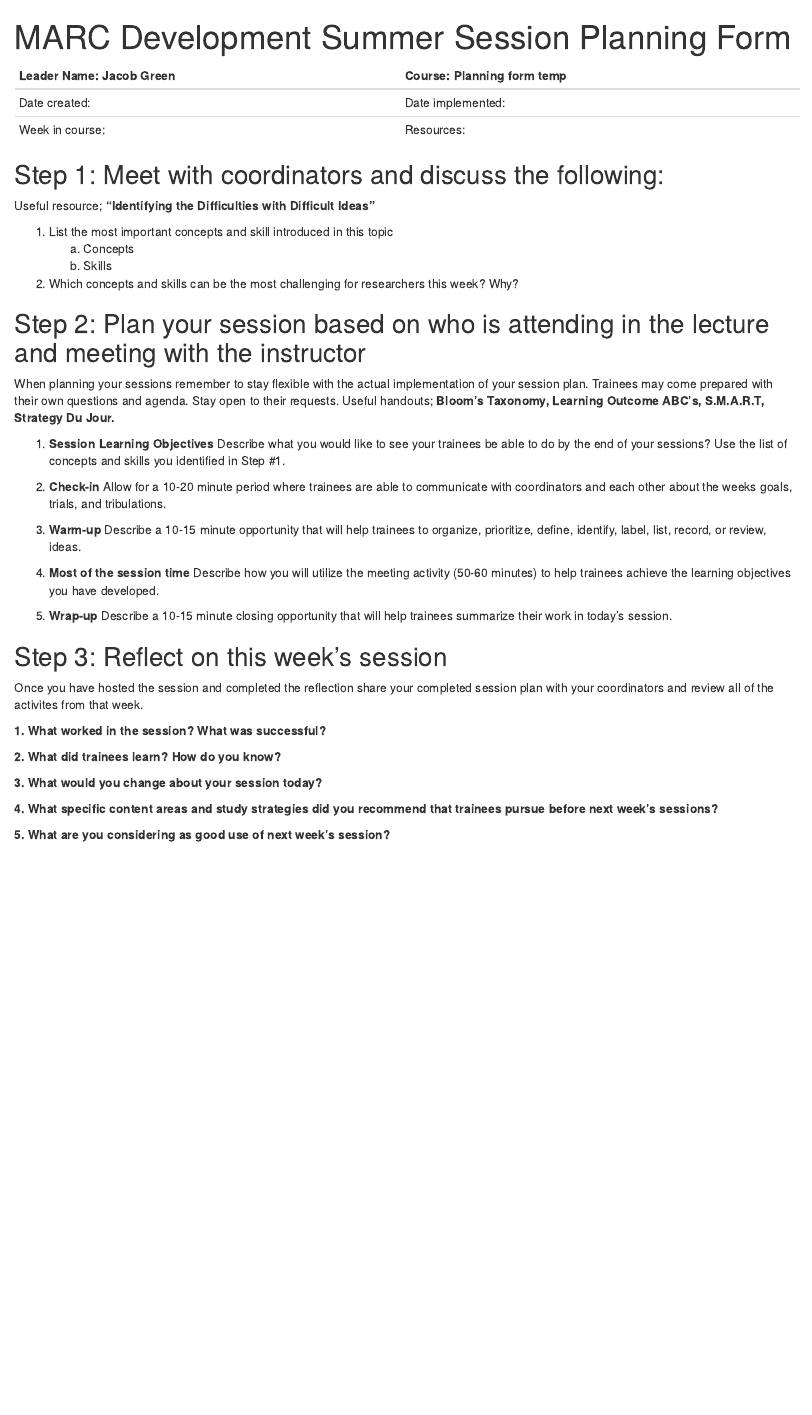
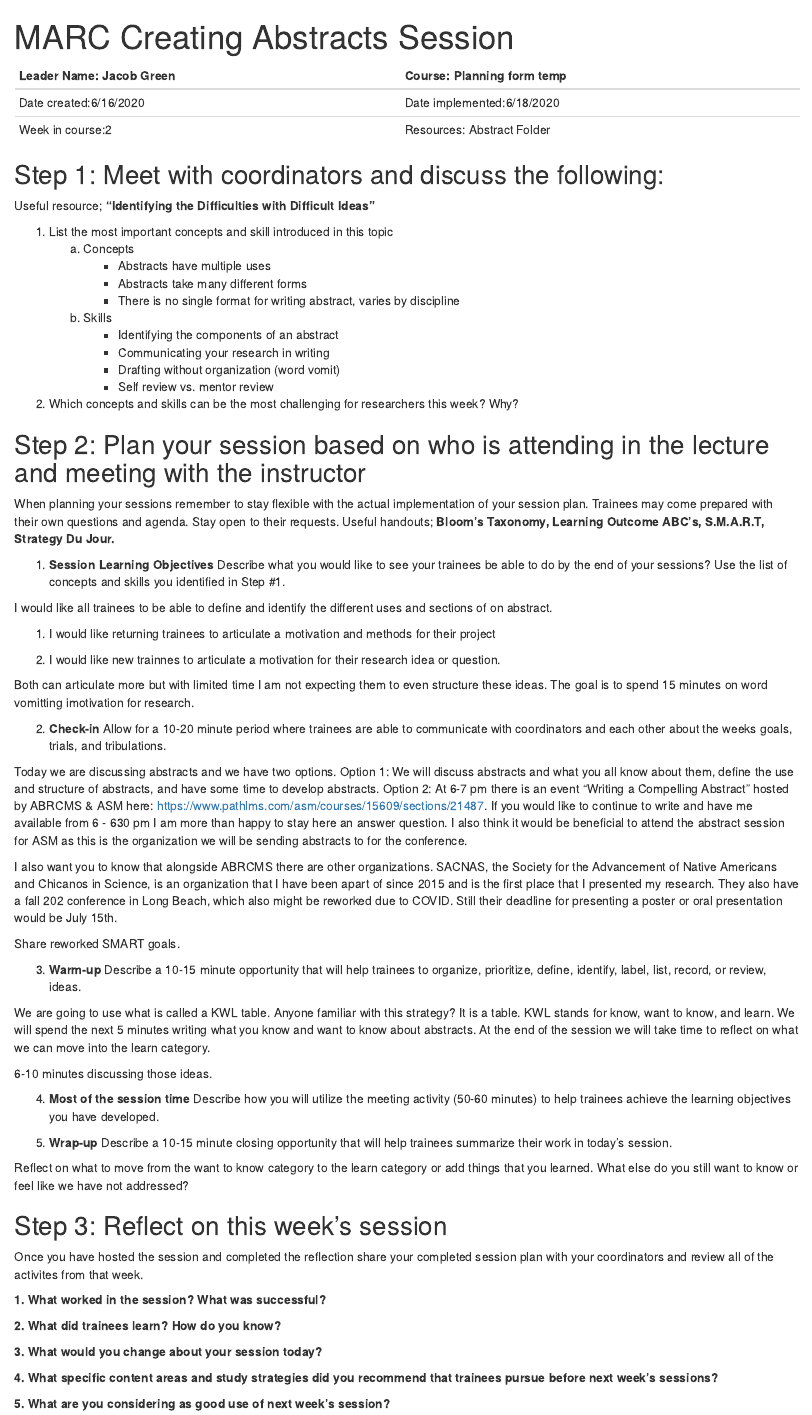
Before and after one commit to madmolecularman/MARC-Summer-2020, an R Markdown document (meeting_plan/meeting_planning_form.Rmd): the page in a window 1100 px wide, from its top. Rendered offline with R 4.5, knitr and Pandoc, with nearby package versions.

Commit message:
add resources for abstracts and revising abstract session plan

```diff
--- a/meeting_plan/meeting_planning_form.Rmd
+++ b/meeting_plan/meeting_planning_form.Rmd
@@ -1,5 +1,5 @@
 ---
-title: "MARC Development Summer Session Planning Form"
+title: "MARC Creating Abstracts Session"
 output:
   word_document: default
   html_document: default
@@ -11,15 +11,22 @@ knitr::opts_chunk$set(echo = TRUE)
 
 | Leader Name: Jacob Green | Course: Planning form temp     |
 |--------------------------|--------------------------------|
-| Date created:            | Date implemented:              |
-| Week in course:          | Resources:                     |
+| Date created:6/16/2020   | Date implemented:6/18/2020     |
+| Week in course:2         | Resources: Abstract Folder     |
 
 ## Step 1: Meet with coordinators and discuss the following:
 Useful resource; **"Identifying the Difficulties with Difficult Ideas"**
 
 1. List the most important concepts and skill introduced in this topic
     a. Concepts
+        * Abstracts have multiple uses
+        * Abstracts take many different forms
+        * There is no single format for writing abstract, varies by discipline
     b. Skills
+        * Identifying the components of an abstract
+        * Communicating your research in writing
+        * Drafting without organization (word vomit)
+        * Self review vs. mentor review
 
 2. Which concepts and skills can be the most challenging for researchers this week? Why?
 
@@ -29,17 +36,39 @@ When planning your sessions remember to stay flexible with the actual implementa
 1. **Session Learning Objectives**
 Describe what you would like to see your trainees be able to do by the end of your sessions? Use the list of concepts and skills you identified in Step #1.
 
+I would like all trainees to be able to define and identify the different uses and sections of on abstract.
+
+1) I would like returning trainees to articulate a motivation and methods for their project
+
+2) I would like new trainnes to articulate a motivation for their research idea or question.
+
+Both can articulate more but with limited time I am not expecting them to even structure these ideas. The goal is to spend 15 minutes on word vomitting imotivation for research.
+
 2. **Check-in**
 Allow for a 10-20 minute period where trainees are able to communicate with coordinators and each other about the weeks goals, trials, and tribulations.
+
+Today we are discussing abstracts and we have two options. Option 1: We will discuss abstracts and what you all know about them, define the use and structure of abstracts, and have some time to develop abstracts. Option 2: At 6-7 pm there is an event "Writing a Compelling Abstract" hosted by ABRCMS & ASM here: https://www.pathlms.com/asm/courses/15609/sections/21487. If you would like to continue to write and have me available from 6 - 630 pm I am more than happy to stay here an answer question. I also think it would be beneficial to attend the abstract session for ASM as this is the organization we will be sending abstracts to for the conference.
+
+I also want you to know that alongside ABRCMS there are other organizations. SACNAS, the Society for the Advancement of Native Americans and Chicanos in Science, is an organization that I have been apart of since 2015 and is the first place that I presented my research. They also have a fall 202 conference in Long Beach, which also might be reworked due to COVID. Still their deadline for presenting a poster or oral presentation would be July 15th.
+
+Share reworked SMART goals.
 
 3. **Warm-up**
 Describe a 10-15 minute opportunity that will help trainees to organize, prioritize, define, identify, label, list, record, or review, ideas.
 
+We are going to use what is called a KWL table. Anyone familiar with this strategy? It is a table. KWL stands for know, want to know, and learn. We will spend the next 5 minutes writing what you know and want to know about abstracts. At the end of the session we will take time to reflect on what we can move into the learn category.
+
+6-10 minutes discussing those ideas.
+
 4. **Most of the session time**
 Describe how you will utilize the meeting activity (50-60 minutes) to help trainees achieve the learning objectives you have developed.
 
+
+
 5. **Wrap-up**
 Describe a 10-15 minute closing opportunity that will help trainees summarize their work in today's session.
+
+Reflect on what to move from the want to know category to the learn category or add things that you learned. What else do you still want to know or feel like we have not addressed?
 
 ## Step 3: Reflect on this week's session
 Once you have hosted the session and completed the reflection share your completed session plan with your coordinators and review all of the activites from that week.
```
Also changed, not shown: meeting_plan/meet_grad_school.Rmd (+2 -4 lines), resources/abstracts/1-Shitty First Drafts.pdf (added), resources/abstracts/CARS Model .pdf (added), resources/abstracts/CARS-Thesis-Handouts.pdf (added), resources/gradschool/grad_info.xlsx (added), 2 other files.
